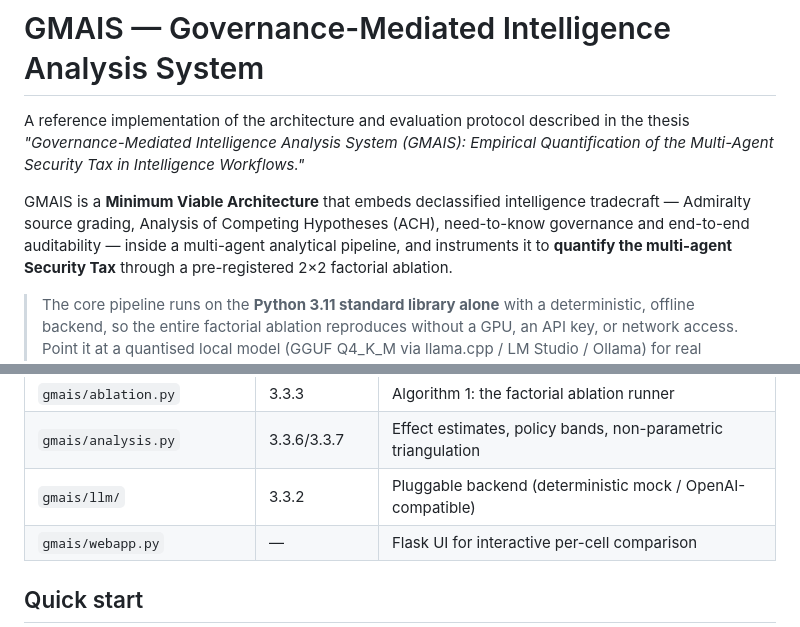
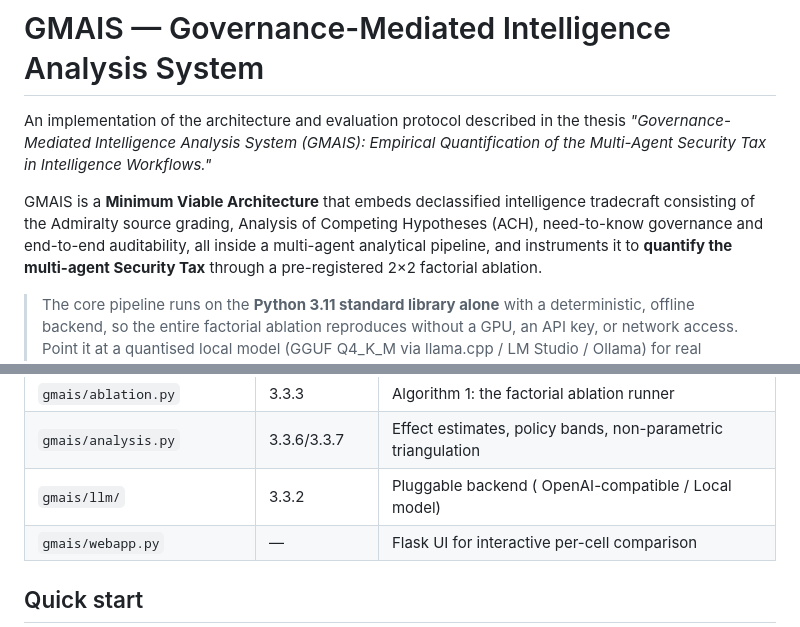
Before and after one commit to CyberiusVanZeus/Gmais, a Markdown page: README.md, 2 parts joined by grey strips. Rendered like a GitHub page.

Commit message:
Revise README for clarity and backend description
Updated the wording for clarity and improved the description of the pluggable backend.

```diff
--- a/README.md
+++ b/README.md
@@ -1,12 +1,12 @@
 # GMAIS — Governance-Mediated Intelligence Analysis System
 
-A reference implementation of the architecture and evaluation protocol described in
+An implementation of the architecture and evaluation protocol described in
 the thesis *"Governance-Mediated Intelligence Analysis System (GMAIS): Empirical
 Quantification of the Multi-Agent Security Tax in Intelligence Workflows."*
 
 GMAIS is a **Minimum Viable Architecture** that embeds declassified intelligence
-tradecraft — Admiralty source grading, Analysis of Competing Hypotheses (ACH),
-need-to-know governance and end-to-end auditability — inside a multi-agent
+tradecraft consisting of the Admiralty source grading, Analysis of Competing Hypotheses (ACH),
+need-to-know governance and end-to-end auditability, all inside a multi-agent
 analytical pipeline, and instruments it to **quantify the multi-agent Security
 Tax** through a pre-registered 2×2 factorial ablation.
 
@@ -70,7 +70,7 @@ pure function of configuration.
 | `gmais/metrics.py` | 3.3.4/3.3.5 | Confusion matrix, Brier, Security Tax (Eq. 3.2–3.8) |
 | `gmais/ablation.py` | 3.3.3 | Algorithm 1: the factorial ablation runner |
 | `gmais/analysis.py` | 3.3.6/3.3.7 | Effect estimates, policy bands, non-parametric triangulation |
-| `gmais/llm/` | 3.3.2 | Pluggable backend (deterministic mock / OpenAI-compatible) |
+| `gmais/llm/` | 3.3.2 | Pluggable backend ( OpenAI-compatible / Local model) |
 | `gmais/webapp.py` | — | Flask UI for interactive per-cell comparison |
 
 ## Quick start
```
